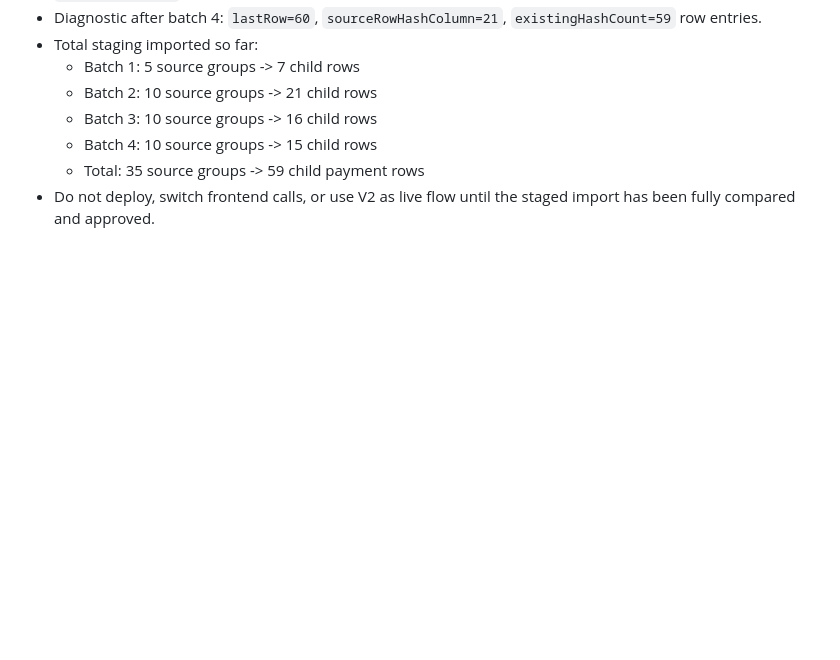
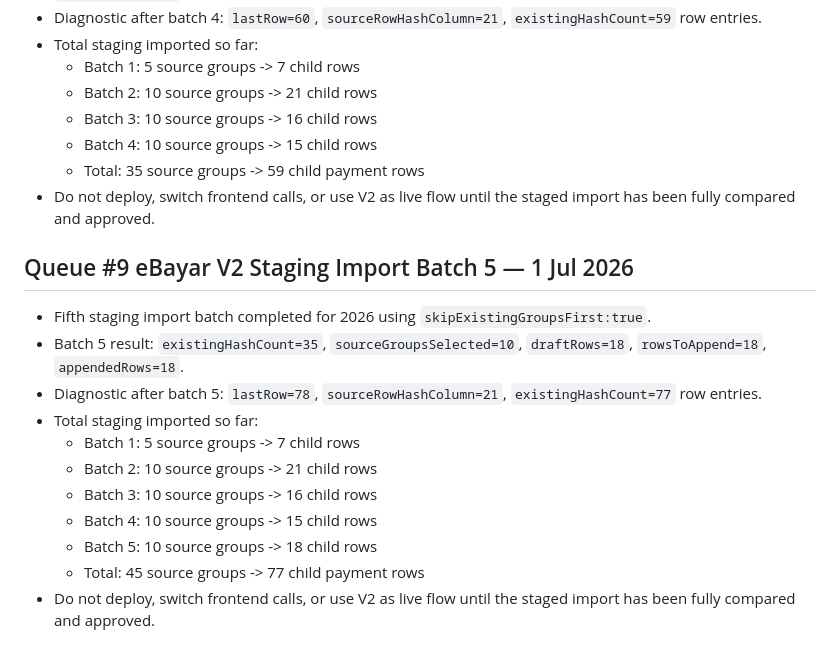
Before and after one commit to BurnDVS/SPKM-SyafieLegacy, a Markdown page: INTERNAL_OPERATIONS.md, the part around the change. Rendered like a GitHub page; blank space fills up the shorter version.

Commit message:
docs: record fifth ebayar staging import batch

```diff
--- a/INTERNAL_OPERATIONS.md
+++ b/INTERNAL_OPERATIONS.md
@@ -303,3 +303,16 @@ Fail ini diwujudkan selepas `README.md` dibersihkan supaya muka depan GitHub tid
   - Batch 4: 10 source groups -> 15 child rows
   - Total: 35 source groups -> 59 child payment rows
 - Do not deploy, switch frontend calls, or use V2 as live flow until the staged import has been fully compared and approved.
+## Queue #9 eBayar V2 Staging Import Batch 5 — 1 Jul 2026
+
+- Fifth staging import batch completed for 2026 using `skipExistingGroupsFirst:true`.
+- Batch 5 result: `existingHashCount=35`, `sourceGroupsSelected=10`, `draftRows=18`, `rowsToAppend=18`, `appendedRows=18`.
+- Diagnostic after batch 5: `lastRow=78`, `sourceRowHashColumn=21`, `existingHashCount=77` row entries.
+- Total staging imported so far:
+  - Batch 1: 5 source groups -> 7 child rows
+  - Batch 2: 10 source groups -> 21 child rows
+  - Batch 3: 10 source groups -> 16 child rows
+  - Batch 4: 10 source groups -> 15 child rows
+  - Batch 5: 10 source groups -> 18 child rows
+  - Total: 45 source groups -> 77 child payment rows
+- Do not deploy, switch frontend calls, or use V2 as live flow until the staged import has been fully compared and approved.
```
Also changed, not shown: CHANGELOG.md (+13 -0 lines), REFERENCE.md (+13 -0 lines).
